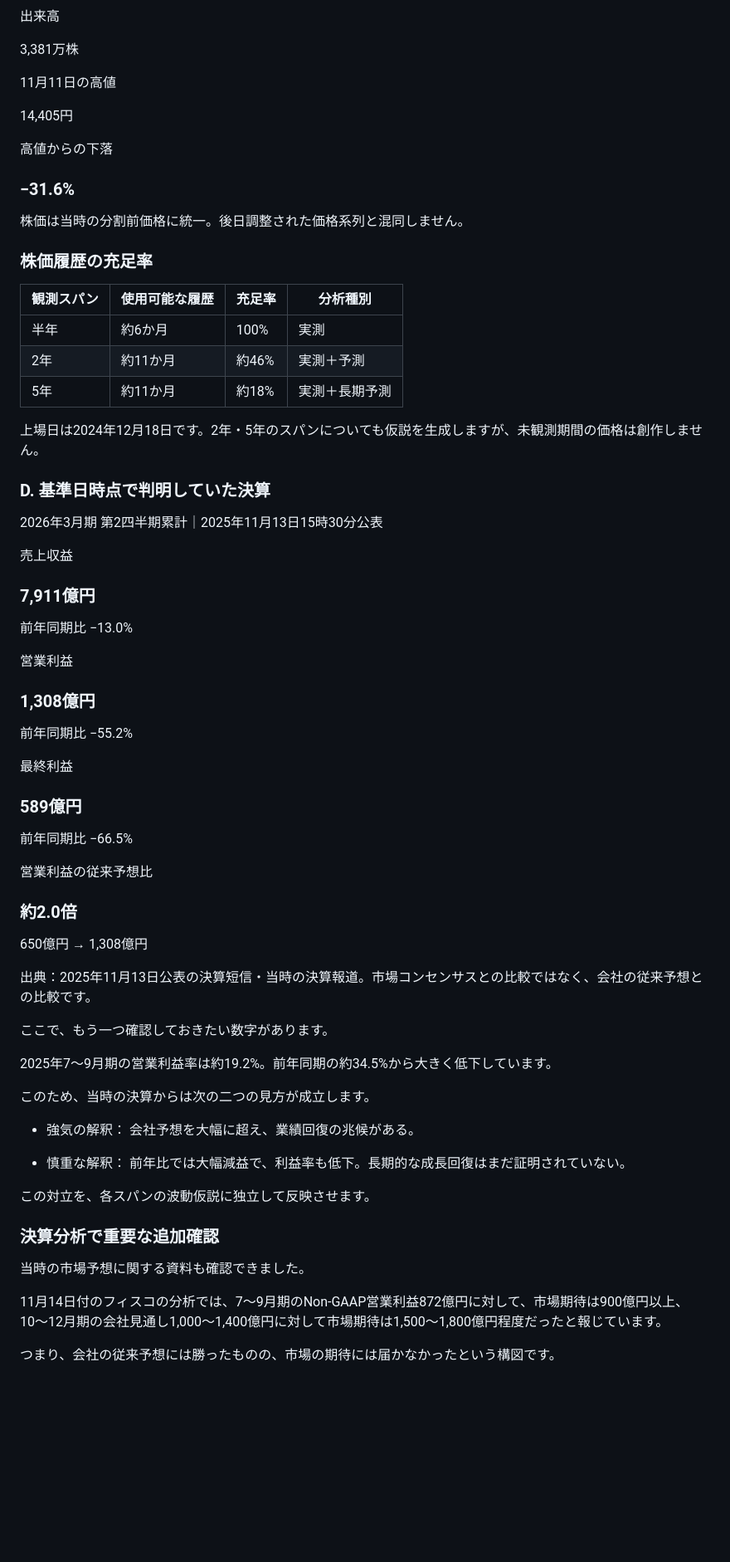
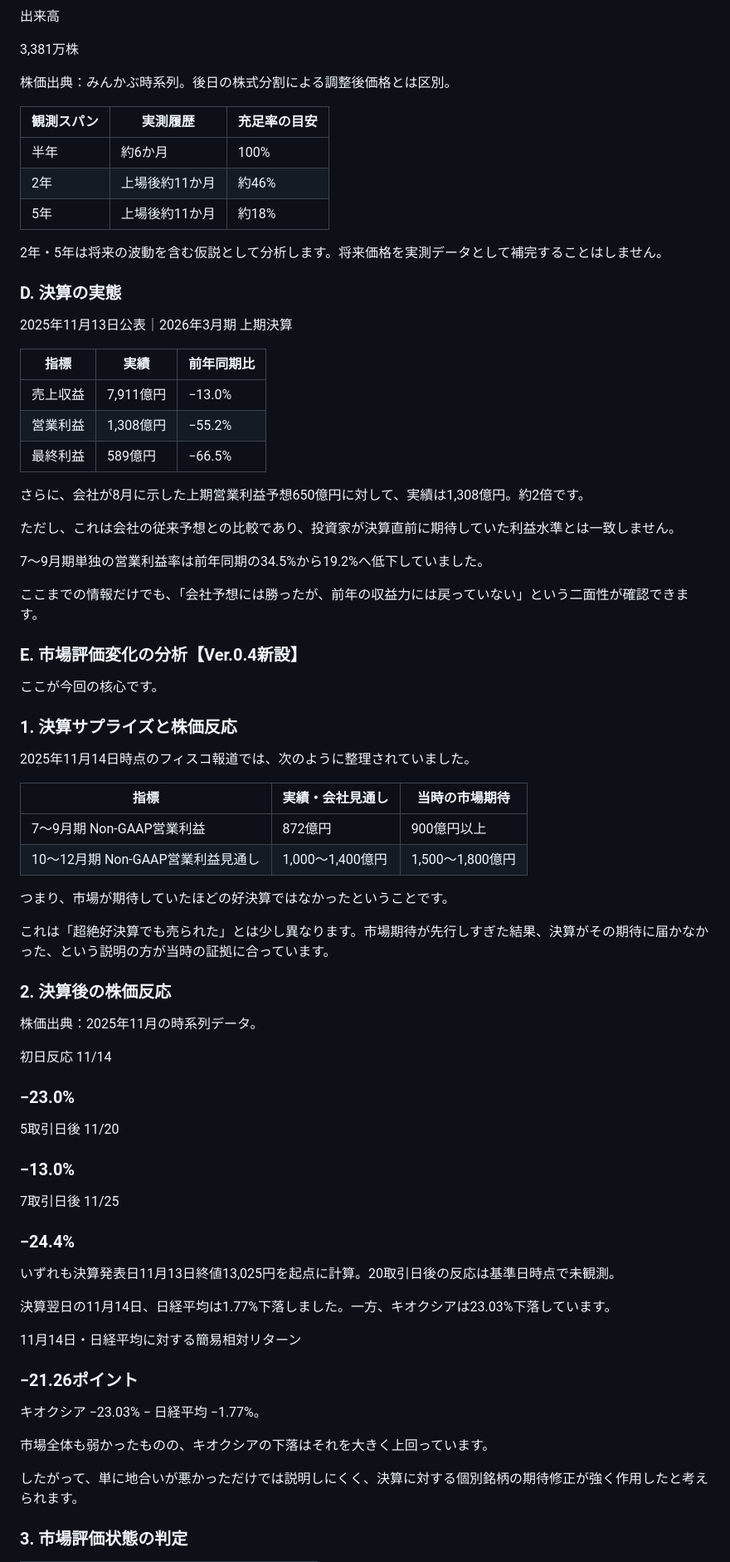
Before and after one commit to guiltybc/economics-logs, a Markdown page: elliott_wave_experiment/logs/ew_Kioxia_20251125.md, the part around one of its changes. Shown at 83% size. Drawn GitHub-style; blank space fills up the shorter version.

```diff
--- a/elliott_wave_experiment/logs/ew_Kioxia_20251125.md
+++ b/elliott_wave_experiment/logs/ew_Kioxia_20251125.md
@@ -32,73 +32,80 @@
 
 3,381万株
 
-11月11日の高値
+株価出典：みんかぶ時系列。後日の株式分割による調整後価格とは区別。
 
-14,405円
+| 観測スパン | 実測履歴     | 充足率の目安 |
+| ----- | -------- | ------ |
+| 半年    | 約6か月     | 100%   |
+| 2年    | 上場後約11か月 | 約46%   |
+| 5年    | 上場後約11か月 | 約18%   |
 
-高値からの下落
+2年・5年は将来の波動を含む仮説として分析します。将来価格を実測データとして補完することはしません。
 
-### −31.6%
+### D. 決算の実態
 
-株価は当時の分割前価格に統一。後日調整された価格系列と混同しません。
+2025年11月13日公表｜2026年3月期 上期決算
 
-### 株価履歴の充足率
+| 指標   | 実績      | 前年同期比  |
+| ---- | ------- | ------ |
+| 売上収益 | 7,911億円 | −13.0% |
+| 営業利益 | 1,308億円 | −55.2% |
+| 最終利益 | 589億円   | −66.5% |
 
-| 観測スパン | 使用可能な履歴 | 充足率  | 分析種別    |
-| ----- | ------- | ---- | ------- |
-| 半年    | 約6か月    | 100% | 実測      |
-| 2年    | 約11か月   | 約46% | 実測＋予測   |
-| 5年    | 約11か月   | 約18% | 実測＋長期予測 |
+さらに、会社が8月に示した上期営業利益予想650億円に対して、実績は1,308億円。約2倍です。
 
-上場日は2024年12月18日です。2年・5年のスパンについても仮説を生成しますが、未観測期間の価格は創作しません。
+ただし、これは会社の従来予想との比較であり、投資家が決算直前に期待していた利益水準とは一致しません。
 
-### D. 基準日時点で判明していた決算
+7〜9月期単独の営業利益率は前年同期の34.5%から19.2%へ低下していました。
 
-2026年3月期 第2四半期累計｜2025年11月13日15時30分公表
+ここまでの情報だけでも、「会社予想には勝ったが、前年の収益力には戻っていない」という二面性が確認できます。
 
-売上収益
+### E. 市場評価変化の分析【Ver.0.4新設】
 
-### 7,911億円
+ここが今回の核心です。
 
-前年同期比 −13.0%
+### 1\. 決算サプライズと株価反応
 
-営業利益
+2025年11月14日時点のフィスコ報道では、次のように整理されていました。
 
-### 1,308億円
+| 指標                      | 実績・会社見通し      | 当時の市場期待       |
+| ----------------------- | ------------- | ------------- |
+| 7〜9月期 Non-GAAP営業利益      | 872億円         | 900億円以上       |
+| 10〜12月期 Non-GAAP営業利益見通し | 1,000〜1,400億円 | 1,500〜1,800億円 |
 
-前年同期比 −55.2%
+つまり、市場が期待していたほどの好決算ではなかったということです。
 
-最終利益
+これは「超絶好決算でも売られた」とは少し異なります。市場期待が先行しすぎた結果、決算がその期待に届かなかった、という説明の方が当時の証拠に合っています。
 
-### 589億円
+### 2\. 決算後の株価反応
 
-前年同期比 −66.5%
+株価出典：2025年11月の時系列データ。
 
-営業利益の従来予想比
+初日反応 11/14
 
-### 約2.0倍
+### −23.0%
 
-650億円 → 1,308億円
+5取引日後 11/20
 
-出典：2025年11月13日公表の決算短信・当時の決算報道。市場コンセンサスとの比較ではなく、会社の従来予想との比較です。
+### −13.0%
 
-ここで、もう一つ確認しておきたい数字があります。
+7取引日後 11/25
 
-2025年7〜9月期の営業利益率は約19.2%。前年同期の約34.5%から大きく低下しています。
+### −24.4%
 
-このため、当時の決算からは次の二つの見方が成立します。
+いずれも決算発表日11月13日終値13,025円を起点に計算。20取引日後の反応は基準日時点で未観測。
 
-* 強気の解釈： 会社予想を大幅に超え、業績回復の兆候がある。
+決算翌日の11月14日、日経平均は1.77%下落しました。一方、キオクシアは23.03%下落しています。
 
-* 慎重な解釈： 前年比では大幅減益で、利益率も低下。長期的な成長回復はまだ証明されていない。
+11月14日・日経平均に対する簡易相対リターン
 
-この対立を、各スパンの波動仮説に独立して反映させます。
+### −21.26ポイント
 
-### 決算分析で重要な追加確認
+キオクシア −23.03% − 日経平均 −1.77%。
 
-当時の市場予想に関する資料も確認できました。
+市場全体も弱かったものの、キオクシアの下落はそれを大きく上回っています。
 
-11月14日付のフィスコの分析では、7〜9月期のNon-GAAP営業利益872億円に対して、市場期待は900億円以上、10〜12月期の会社見通し1,000〜1,400億円に対して市場期待は1,500〜1,800億円程度だったと報じています。
+したがって、単に地合いが悪かっただけでは説明しにくく、決算に対する個別銘柄の期待修正が強く作用したと考えられます。
 
-つまり、会社の従来予想には勝ったものの、市場の期待には届かなかったという構図です。
+### 3\. 市場評価状態の判定
 
```
Also changed, not shown: other parts of elliott_wave_experiment/logs/ew_Kioxia_20251125.md (+100 -175 lines).
